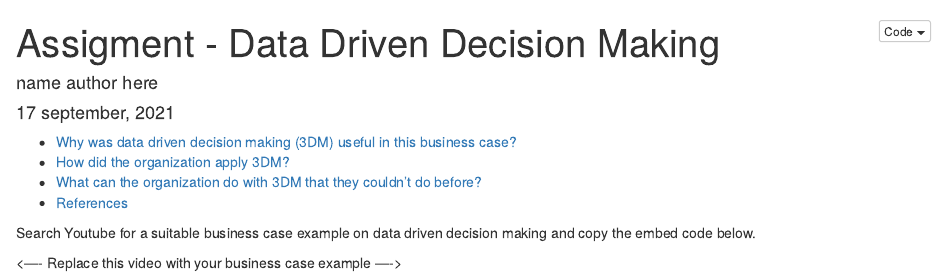
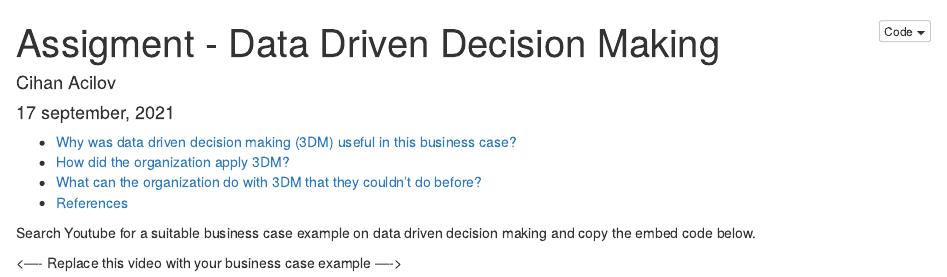
Before and after one commit to HAN-M3DM-Data-Science/autumn2021-EduCJ1, an R Markdown document (data-driven-decision-making.Rmd): the page in a window 1100 px wide, from its top. The pictures show the output file data-driven-decision-making.nb.html that the author committed with the source, opened offline.

Commit message:
Assignment 1 Final

```diff
--- a/data-driven-decision-making.Rmd
+++ b/data-driven-decision-making.Rmd
@@ -1,6 +1,6 @@
 ---
 title: "Assigment - Data Driven Decision Making"
-author: name author here
+author: Cihan Acilov
 date: "`r format(Sys.time(), '%d %B, %Y')`"
 output:
   html_notebook:
```
Also changed, not shown: data-driven-decision-making.nb.html.
